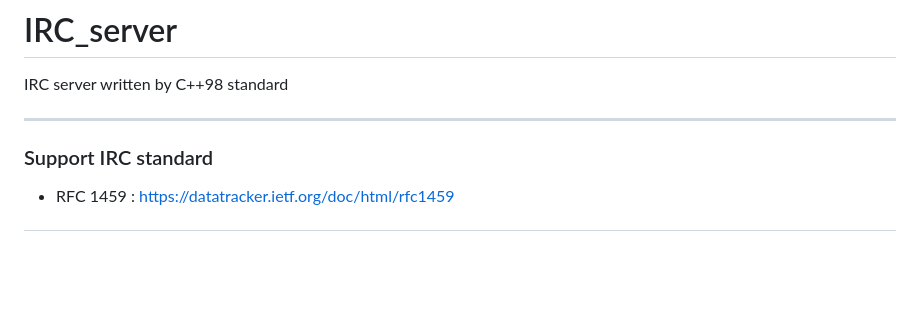
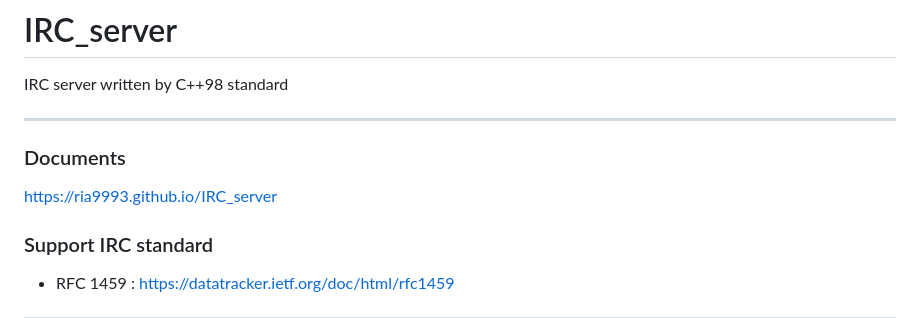
Before and after one commit to Ria9993/IRC_server, a Markdown page: README.md, the part around the change. GitHub-like rendering; blank space fills up the shorter version.

```diff
--- a/README.md
+++ b/README.md
@@ -1,6 +1,9 @@
 # IRC_server
 IRC server written by C++98 standard
 ***
+
+### Documents
+https://ria9993.github.io/IRC_server
 
 ### Support IRC standard
 - RFC 1459 : https://datatracker.ietf.org/doc/html/rfc1459
```
